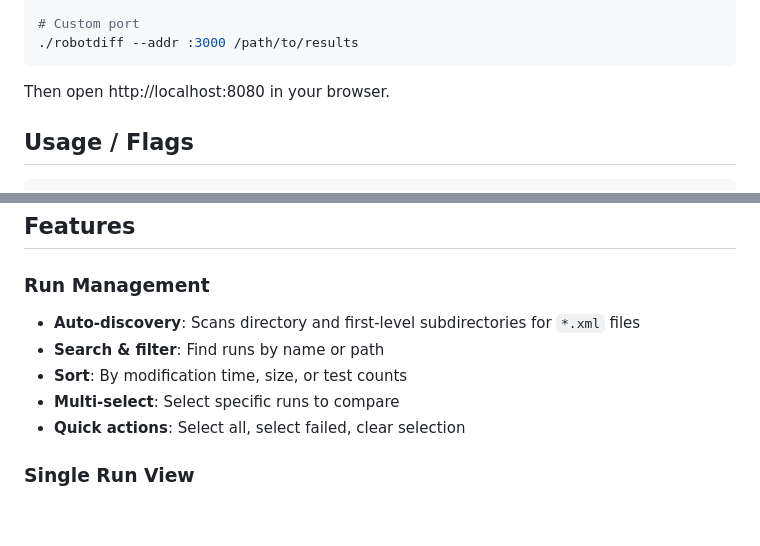
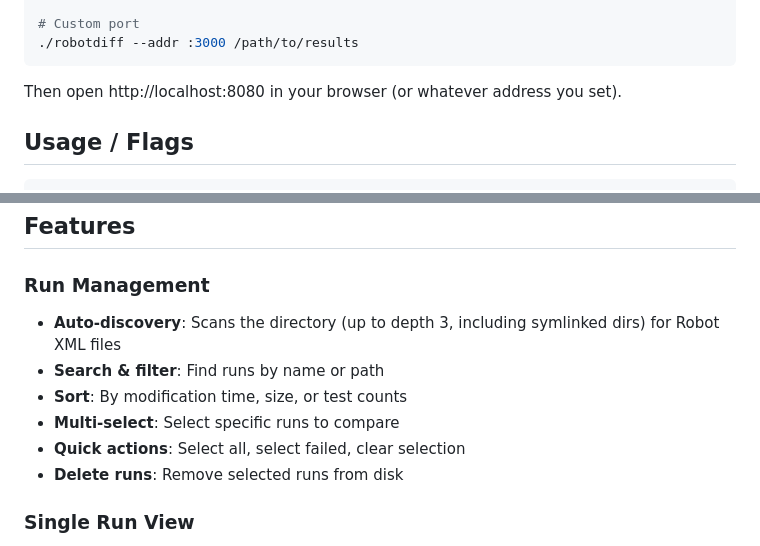
Before and after one commit to joelcma/robodiff, a Markdown page: README.md, 2 parts joined by grey strips. Rendered like a GitHub page; blank space fills up the shorter version.

````diff
--- a/README.md
+++ b/README.md
@@ -40,7 +46,7 @@ Start the server:
 ./robotdiff --addr :3000 /path/to/results
 ```
 
-Then open http://localhost:8080 in your browser.
+Then open http://localhost:8080 in your browser (or whatever address you set).
 
 ## Usage / Flags
 
@@ -71,11 +77,12 @@ Examples:
 
 ### Run Management
 
-- **Auto-discovery**: Scans directory and first-level subdirectories for `*.xml` files
+- **Auto-discovery**: Scans the directory (up to depth 3, including symlinked dirs) for Robot XML files
 - **Search & filter**: Find runs by name or path
 - **Sort**: By modification time, size, or test counts
 - **Multi-select**: Select specific runs to compare
 - **Quick actions**: Select all, select failed, clear selection
+- **Delete runs**: Remove selected runs from disk
 
 ### Single Run View
 
````
Also changed, not shown: other parts of README.md (+18 -6 lines).
